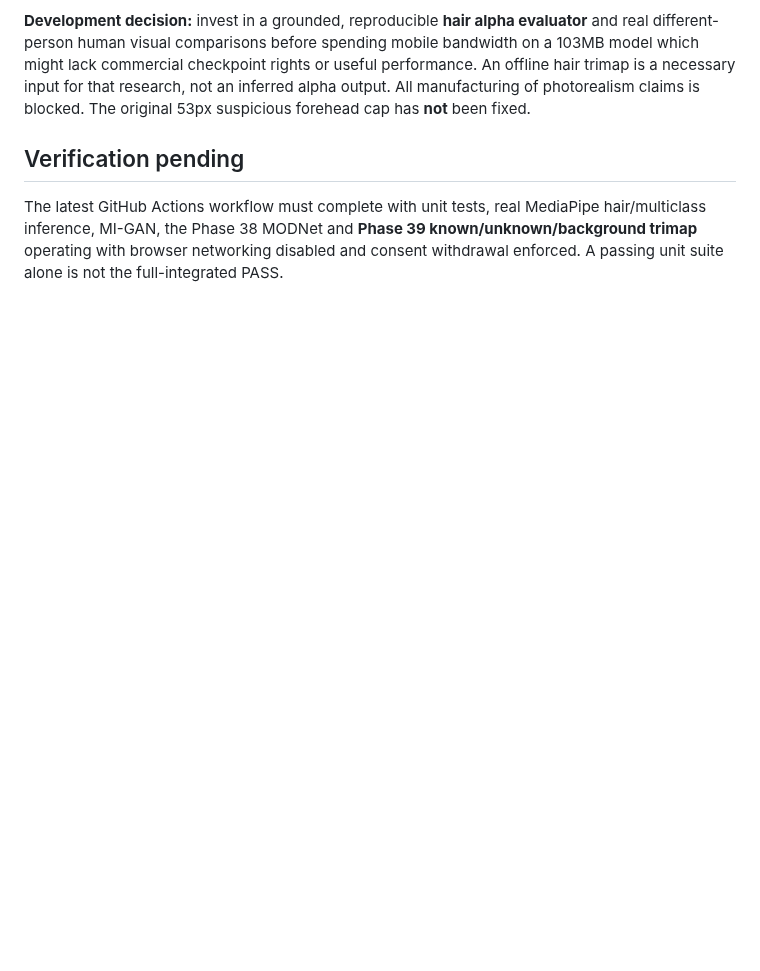
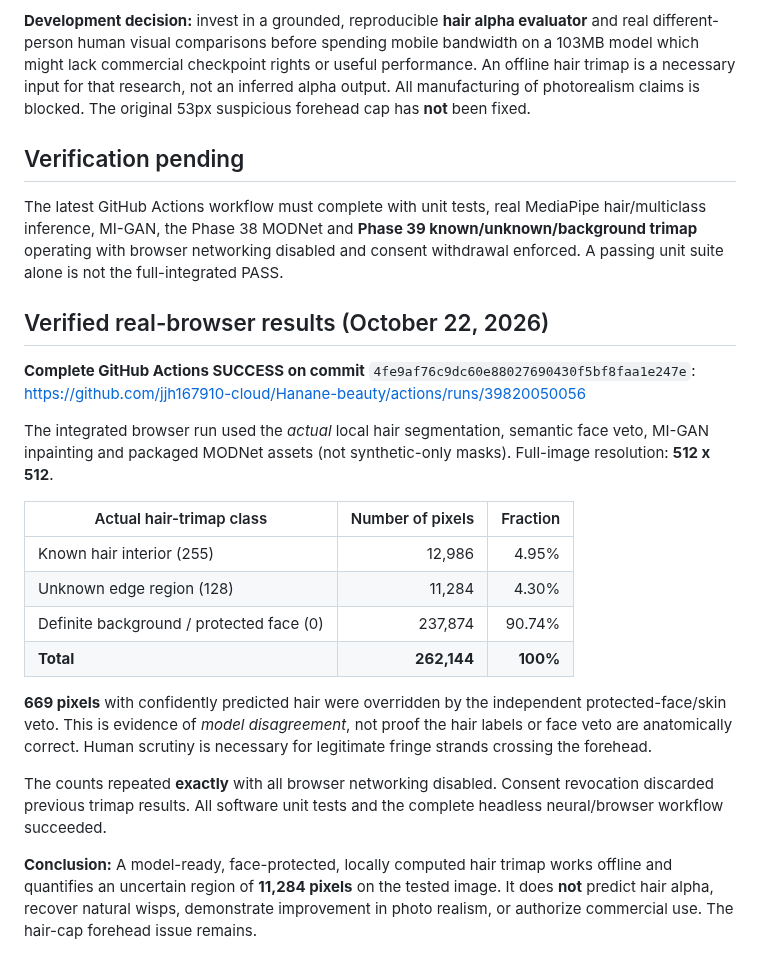
Before and after one commit to jjh167910-cloud/Hanane-beauty, a Markdown page: research/paper/PHASE39_HAIR_SPECIFIC_TRIMAP_AND_LICENSE_GATE.md, the part around the change. Rendered like a GitHub page; blank space fills up the shorter version.

Commit message:
docs(research): log 12986 hair, 11284 unknown and 669 protected overlap from full offline neural CI

```diff
--- a/research/paper/PHASE39_HAIR_SPECIFIC_TRIMAP_AND_LICENSE_GATE.md
+++ b/research/paper/PHASE39_HAIR_SPECIFIC_TRIMAP_AND_LICENSE_GATE.md
@@ -97,3 +97,37 @@ real MediaPipe hair/multiclass inference, MI-GAN, the Phase 38
 MODNet and **Phase 39 known/unknown/background trimap** operating
 with browser networking disabled and consent withdrawal enforced.
 A passing unit suite alone is not the full-integrated PASS.
+
+
+## Verified real-browser results (October 22, 2026)
+
+**Complete GitHub Actions SUCCESS on commit**
+`4fe9af76c9dc60e88027690430f5bf8faa1e247e`:
+https://github.com/jjh167910-cloud/Hanane-beauty/actions/runs/39820050056
+
+The integrated browser run used the *actual* local hair segmentation,
+semantic face veto, MI-GAN inpainting and packaged MODNet assets
+(not synthetic-only masks). Full-image resolution: **512 x 512**.
+
+| Actual hair-trimap class | Number of pixels | Fraction |
+|---|---:|---:|
+| Known hair interior (255) | 12,986 | 4.95% |
+| Unknown edge region (128) | 11,284 | 4.30% |
+| Definite background / protected face (0) | 237,874 | 90.74% |
+| **Total** | **262,144** | **100%** |
+
+**669 pixels** with confidently predicted hair were overridden by the
+independent protected-face/skin veto. This is evidence of *model
+disagreement*, not proof the hair labels or face veto are
+anatomically correct. Human scrutiny is necessary for legitimate
+fringe strands crossing the forehead.
+
+The counts repeated **exactly** with all browser networking disabled.
+Consent revocation discarded previous trimap results. All software
+unit tests and the complete headless neural/browser workflow succeeded.
+
+**Conclusion:** A model-ready, face-protected, locally computed hair
+trimap works offline and quantifies an uncertain region of **11,284
+pixels** on the tested image. It does **not** predict hair alpha,
+recover natural wisps, demonstrate improvement in photo realism, or
+authorize commercial use. The hair-cap forehead issue remains.
```
